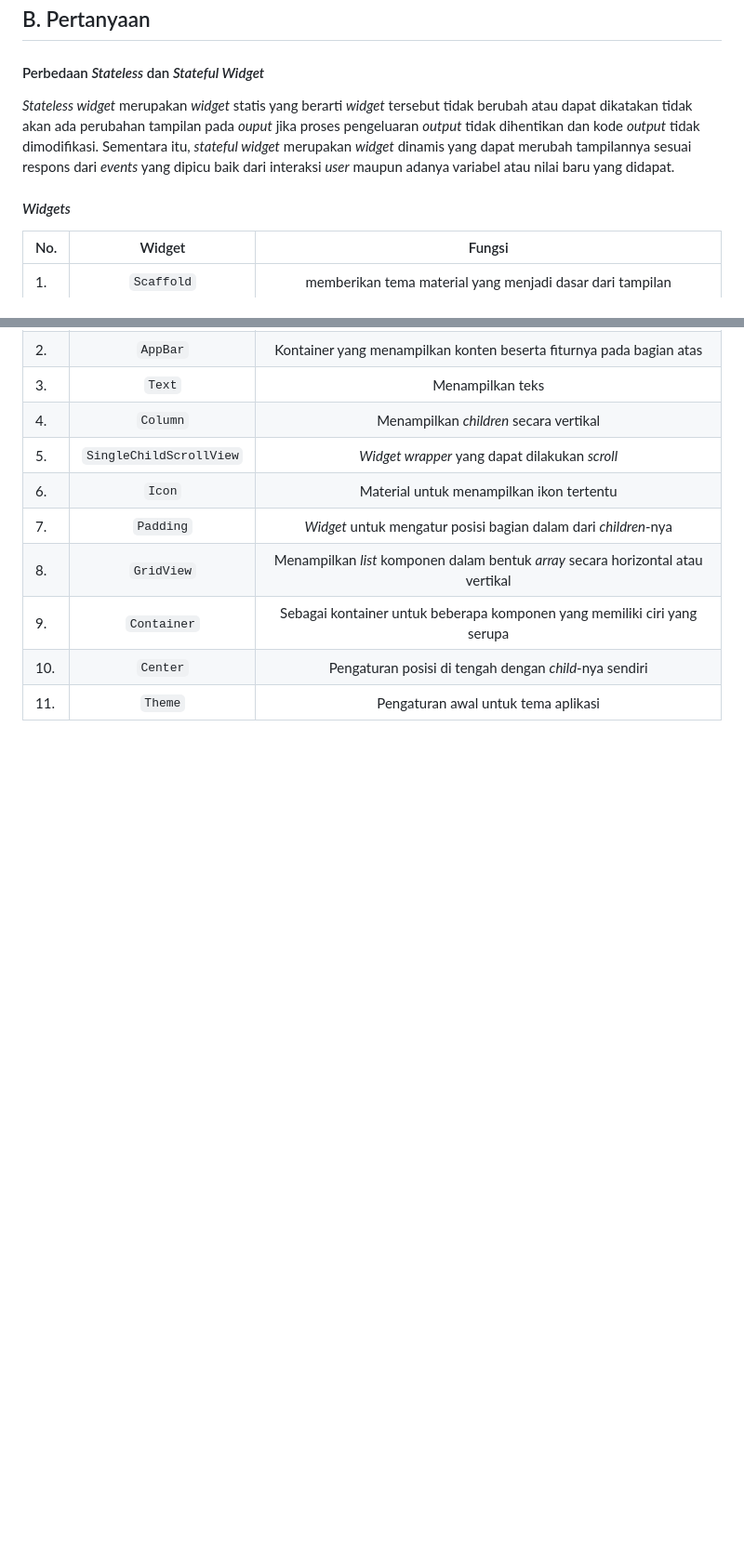
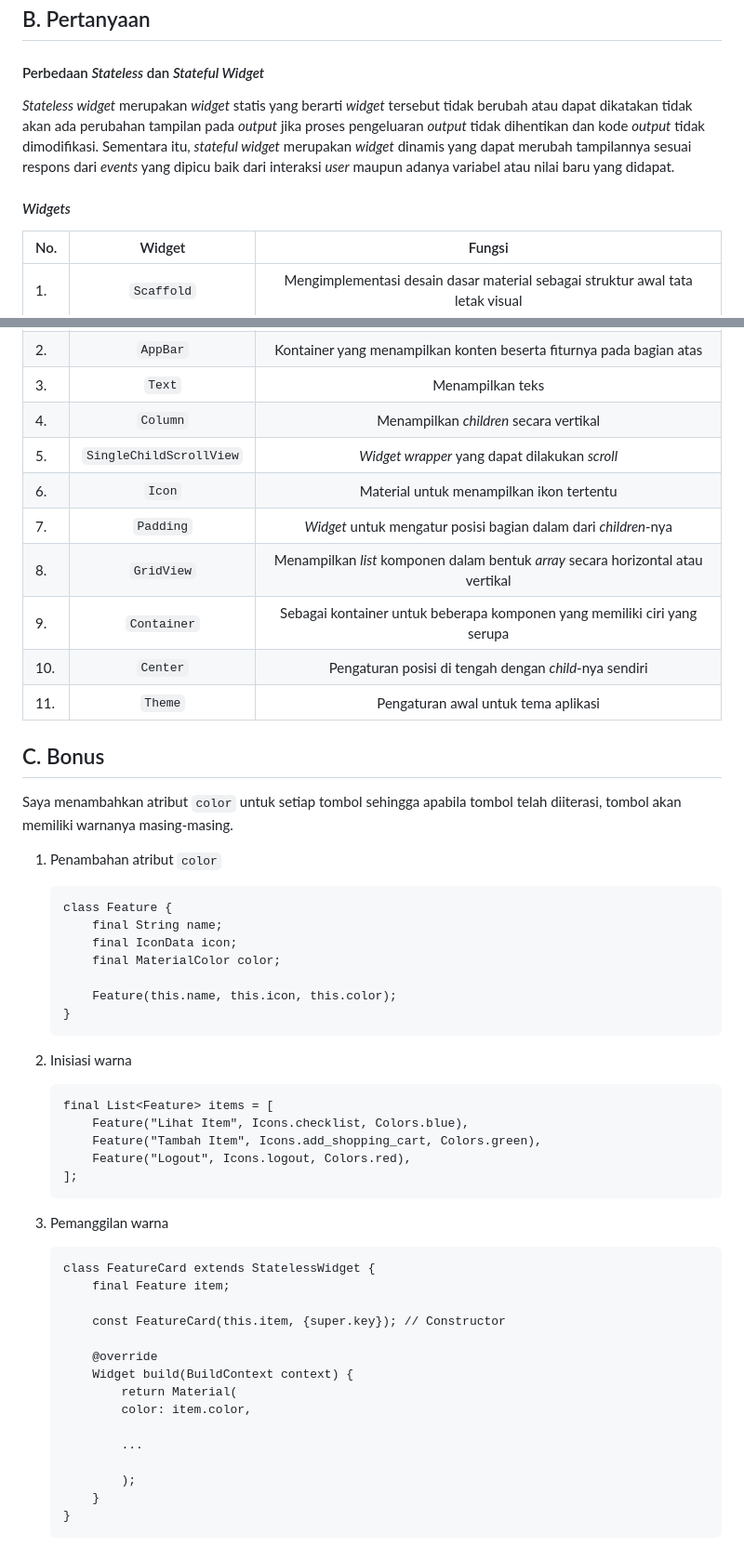
Before and after one commit to FBimo/bmo-inventory-mobile, a Markdown page: README.md, 2 parts joined by grey strips. Shown: that part at 93% size. Drawn GitHub-style; folded sections open; blank space fills up the shorter version.

Commit message:
Tugas 7 #2

````diff
--- a/README.md
+++ b/README.md
@@ -84,12 +84,12 @@ Tugas 7
 
 ## B. Pertanyaan
 #### Perbedaan _Stateless_ dan _Stateful Widget_
-_Stateless widget_ merupakan _widget_ statis yang berarti _widget_ tersebut tidak berubah atau dapat dikatakan tidak akan ada perubahan tampilan pada _ouput_ jika proses pengeluaran _output_ tidak dihentikan dan kode _output_ tidak dimodifikasi. Sementara itu, _stateful widget_ merupakan _widget_ dinamis yang dapat merubah tampilannya sesuai respons dari _events_ yang dipicu baik dari interaksi _user_ maupun adanya variabel atau nilai baru yang didapat.
+_Stateless widget_ merupakan _widget_ statis yang berarti _widget_ tersebut tidak berubah atau dapat dikatakan tidak akan ada perubahan tampilan pada _output_ jika proses pengeluaran _output_ tidak dihentikan dan kode _output_ tidak dimodifikasi. Sementara itu, _stateful widget_ merupakan _widget_ dinamis yang dapat merubah tampilannya sesuai respons dari _events_ yang dipicu baik dari interaksi _user_ maupun adanya variabel atau nilai baru yang didapat.
 
 #### _Widgets_
 | No. | Widget | Fungsi |
 |:--- |:---:|:---:|
-| 1. |`Scaffold`|memberikan tema material yang menjadi dasar dari tampilan|
+| 1. |`Scaffold`|Mengimplementasi desain dasar material sebagai struktur awal tata letak visual|
 | 2. |`AppBar`|Kontainer yang menampilkan konten beserta fiturnya pada bagian atas|
 | 3. | `Text`|Menampilkan teks|
 | 4. | `Column`|Menampilkan _children_ secara vertikal|
@@ -101,4 +101,45 @@ _Stateless widget_ merupakan _widget_ statis yang berarti _widget_ tersebut tida
 | 10.| `Center`|Pengaturan posisi di tengah dengan _child_-nya sendiri|
 | 11.| `Theme`|Pengaturan awal untuk tema aplikasi|
 
+## C. Bonus
+Saya menambahkan atribut `color` untuk setiap tombol sehingga apabila tombol telah diiterasi, tombol akan memiliki warnanya masing-masing.
+
+1. Penambahan atribut `color`
+    ```
+    class Feature {
+        final String name;
+        final IconData icon;
+        final MaterialColor color;
+
+        Feature(this.name, this.icon, this.color);
+    }
+    ```
+
+2. Inisiasi warna
+    ```
+    final List<Feature> items = [
+        Feature("Lihat Item", Icons.checklist, Colors.blue),
+        Feature("Tambah Item", Icons.add_shopping_cart, Colors.green),
+        Feature("Logout", Icons.logout, Colors.red),
+    ];
+    ```
+
+3. Pemanggilan warna
+    ```
+    class FeatureCard extends StatelessWidget {
+        final Feature item;
+
+        const FeatureCard(this.item, {super.key}); // Constructor
+
+        @override
+        Widget build(BuildContext context) {
+            return Material(
+            color: item.color,
+
+            ...
+
+            );
+        }
+    }
+    ```
 </details>
````
